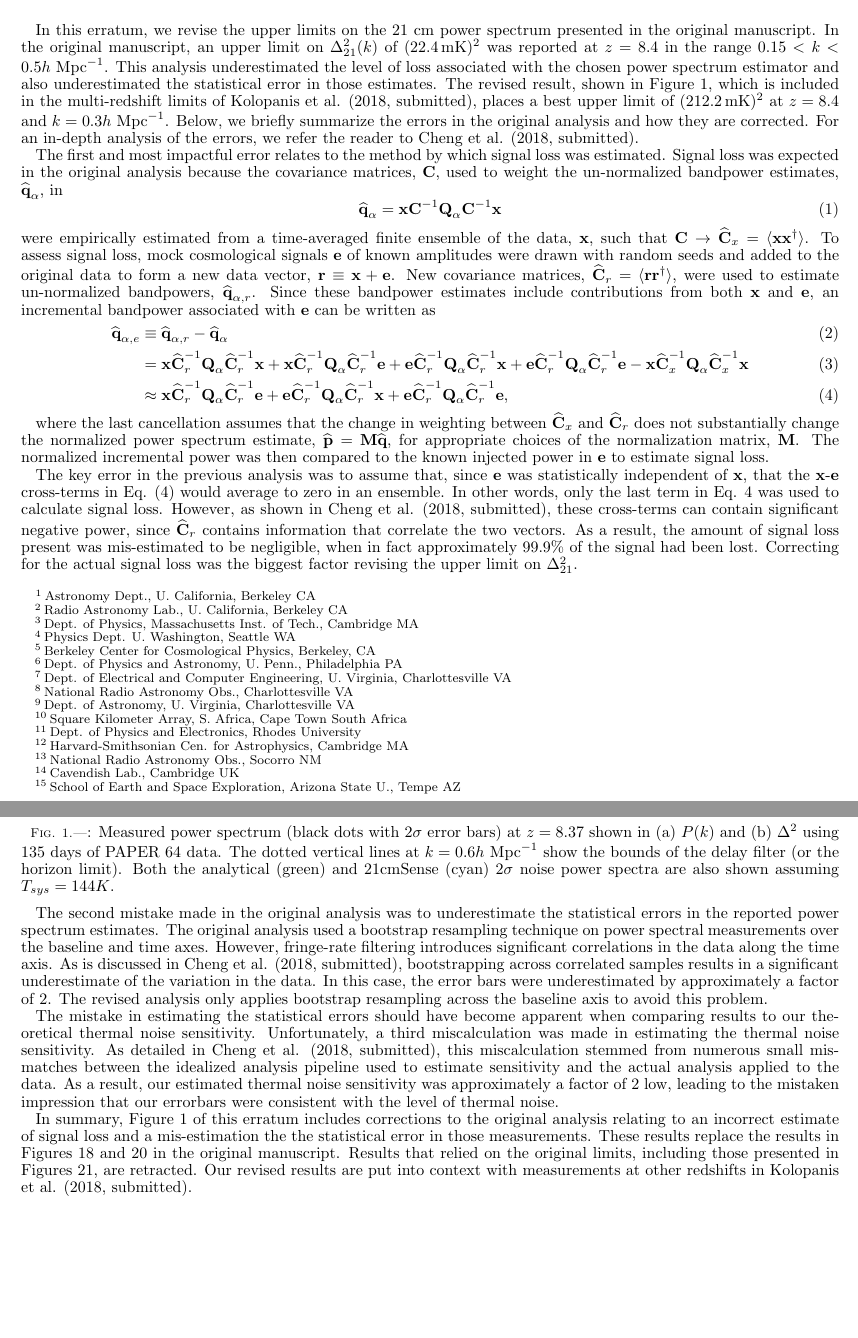
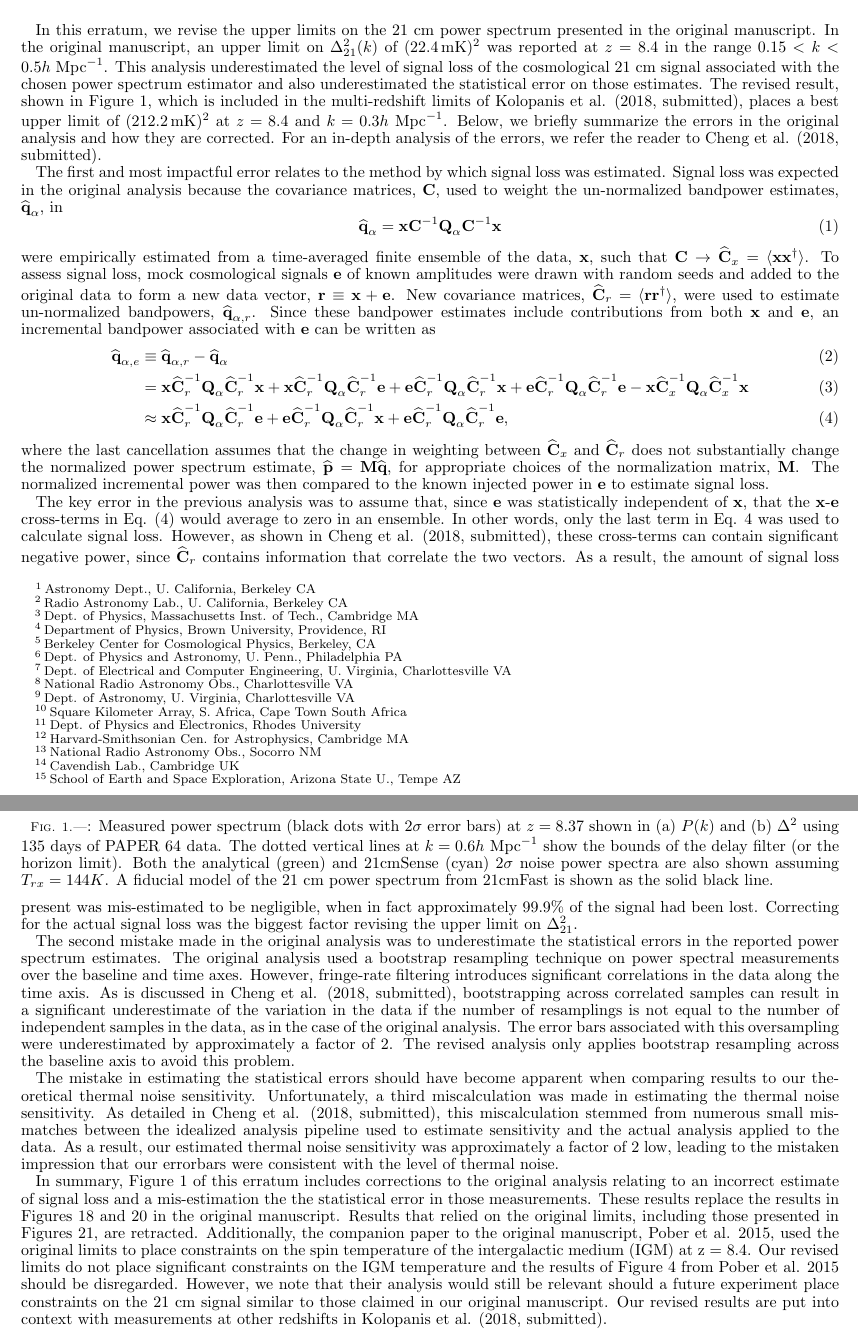
Before and after one commit to zakiali/psa64_pspec, a LaTeX document (erratum.tex): two parts of pages 1 and 2 of 5, joined at a grey line, cut so that both start at the same text, the shorter picture padded with empty space. Compiled offline with pdfLaTeX.

Commit message:
Addressed Jonnie's comments

```diff
--- a/erratum.tex
+++ b/erratum.tex
@@ -72,7 +72,7 @@ Andre Walker\altaffilmark{10}
 \altaffiltext{1}{Astronomy Dept., U. California, Berkeley CA}
 \altaffiltext{2}{Radio Astronomy Lab., U. California, Berkeley CA}
 \altaffiltext{3}{Dept. of Physics, Massachusetts Inst. of Tech., Cambridge MA}
-\altaffiltext{4}{Physics Dept.  U. Washington, Seattle WA}
+\altaffiltext{4}{Department of Physics, Brown University, Providence, RI}
 \altaffiltext{5}{Berkeley Center for Cosmological Physics, Berkeley, CA}
 \altaffiltext{6}{Dept. of Physics and Astronomy, U. Penn., Philadelphia PA}
 \altaffiltext{7}{Dept. of Electrical and Computer Engineering, U. Virginia, Charlottesville VA}
@@ -96,16 +96,17 @@ Andre Walker\altaffilmark{10}
 
 \maketitle
 
-In this erratum, we revise the upper limits on the 21 cm power spectrum presented
-in the original manuscript.  In the original manuscript, an upper limit on
-$\Delta_{21}^2(k)$ of \mKlimit was reported at $z=8.4$ in the range $0.15<k<0.5\hMpci$.
-This analysis underestimated
-the level of loss associated with the chosen power spectrum estimator and also underestimated
-the statistical error in those estimates.  The revised result, shown in Figure \ref{fig:updated_pspec},
-which is included in
-the multi-redshift limits of \kolopaniscitet, places a best upper limit of (212.2\,\textrm{mK})$^2$ at $z=8.4$ and $k=0.3\hMpci$.
-Below, we briefly summarize the errors in the original analysis and how they are corrected.
-For an in-depth analysis of the errors, we refer the reader to \chengcitet.
+In this erratum, we revise the upper limits on the 21 cm power spectrum
+presented in the original manuscript.  In the original manuscript, an upper
+limit on $\Delta_{21}^2(k)$ of \mKlimit was reported at $z=8.4$ in the range
+$0.15<k<0.5\hMpci$.  This analysis underestimated the level of signal loss of
+the cosmological 21 cm signal associated with the chosen power spectrum
+estimator and also underestimated the statistical error on those estimates.
+The revised result, shown in Figure \ref{fig:updated_pspec}, which is included
+in the multi-redshift limits of \kolopaniscitet, places a best upper limit of
+(212.2\,\textrm{mK})$^2$ at $z=8.4$ and $k=0.3\hMpci$.  Below, we briefly
+summarize the errors in the original analysis and how they are corrected.  For
+an in-depth analysis of the errors, we refer the reader to \chengcitet.
 
 The first and most impactful error relates to the method by which signal loss was estimated.
 Signal loss was expected in the original analysis because the covariance matrices, $\textbf{C}$,
@@ -134,7 +135,7 @@ an incremental bandpower associated with $\mathbf e$ can be written as
 \label{eq:crossterms}
 \end{align}
 
-where the last cancellation assumes that the change in weighting between $\widehat{\textbf{C}}_{x}$ and $\widehat{\textbf{C}}_r$ does not substantially change
+\noindent where the last cancellation assumes that the change in weighting between $\widehat{\textbf{C}}_{x}$ and $\widehat{\textbf{C}}_r$ does not substantially change
 the normalized power spectrum estimate, $\widehat{\textbf{p}}=\textbf{M}\widehat{\textbf{q}}$, for appropriate choices of the normalization matrix, $\textbf{M}$.
 The normalized incremental power was then compared to the known injected power in $\mathbf e$ to estimate signal loss.
 
@@ -151,8 +152,9 @@ on $\Delta^2_{21}$.
 The second mistake made in the original analysis was to underestimate the statistical errors in the reported power spectrum
 estimates.  The original analysis used a bootstrap resampling technique on power spectral measurements over the baseline and time axes.
 However, fringe-rate filtering introduces significant correlations in the data
-along the time axis.  As is discussed in \chengcitet, bootstrapping across correlated samples results in a significant underestimate
-of the variation in the data.  In this case, the error bars were underestimated by approximately a factor of 2.
+along the time axis.  As is discussed in \chengcitet, bootstrapping across correlated samples can result in a significant underestimate
+of the variation in the data if the number of resamplings is not equal to the number of independent samples in the data, as in the case
+of the original analysis. The error bars associated with this oversampling were underestimated by approximately a factor of 2.
 The revised analysis only applies bootstrap resampling across the baseline axis to avoid this problem.
 
 The mistake in estimating the statistical errors should have become apparent when comparing results to our theoretical
@@ -162,10 +164,19 @@ pipeline used to estimate sensitivity and the actual analysis applied to the dat
 noise sensitivity was approximately a factor of 2 low, leading to the mistaken impression that our
 errorbars were consistent with the level of thermal noise.
 
-In summary, Figure \ref{fig:updated_pspec} of this erratum includes corrections to the original analysis relating to
-an incorrect estimate of signal loss and a mis-estimation the the statistical error in those measurements.
-These results replace the results in Figures 18 and 20 in the original manuscript.  Results that relied on
-the original limits, including those presented in Figures 21, are retracted.
+In summary, Figure \ref{fig:updated_pspec} of this erratum includes corrections
+to the original analysis relating to an incorrect estimate of signal loss and a
+mis-estimation the the statistical error in those measurements.  These results
+replace the results in Figures 18 and 20 in the original manuscript.  Results
+that relied on the original limits, including those presented in Figures 21,
+are retracted.  Additionally, the companion paper to the original manuscript,
+Pober et al. 2015, used the original limits to place constraints on the spin
+temperature of the intergalactic medium (IGM) at z = 8.4.  Our revised limits
+do not place significant constraints on the IGM temperature and the results of
+Figure 4 from Pober et al. 2015 should be disregarded.  However, we note that
+their analysis would still be relevant should a future experiment place
+constraints on the 21 cm signal similar to those claimed in our original
+manuscript.
 % XXX i don't think we can point to errors in other papers in this erratum, but should we mention Pober et al?
 %ZA: I agree to the first part. I think we should probably ask Jonnie if he wants to write his own quick erratum
 % or if we should mention it here.
@@ -179,7 +190,8 @@ Our revised results are put into context with measurements at other redshifts in
     \subfloat[]{{\includegraphics[width=7.5cm]{plots/pspec_95.png} }}%
     \caption{Measured power spectrum (black dots with 2$\sigma$ error bars) at $z=8.37$ shown in (a) $P(k)$ and (b) $\Delta^{2}$
              using 135 days of PAPER 64 data. The dotted vertical lines at $k=0.6\hMpci$ show the bounds of the delay filter (or the horizon limit).
-             Both the analytical (green) and 21cmSense (cyan) 2$\sigma$ noise power spectra are also shown assuming $T_{sys}=144K$.}%
+             Both the analytical (green) and 21cmSense (cyan) 2$\sigma$ noise power spectra are also shown assuming $T_{rx}=144K$. A fiducial model
+             of the 21 cm power spectrum from 21cmFast is shown as the solid black line.}%
     \label{fig:updated_pspec}%
 \end{figure}
 
```
